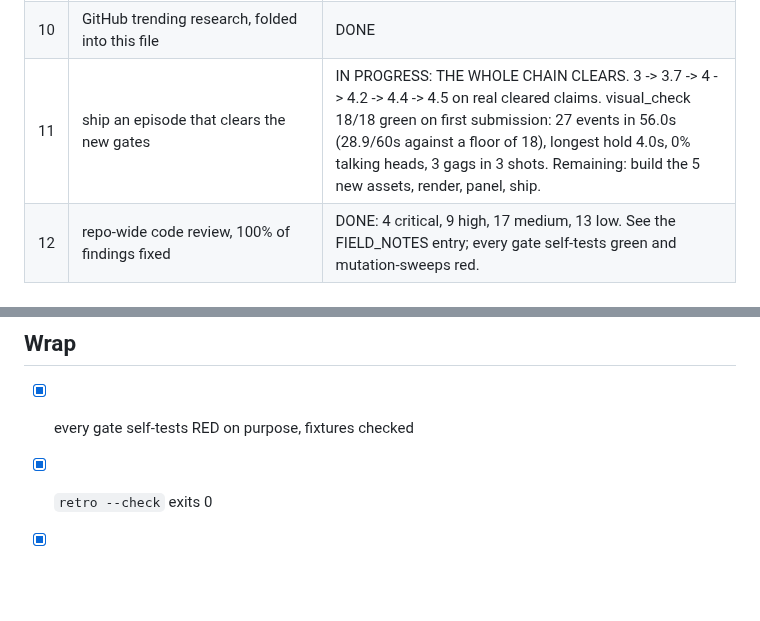
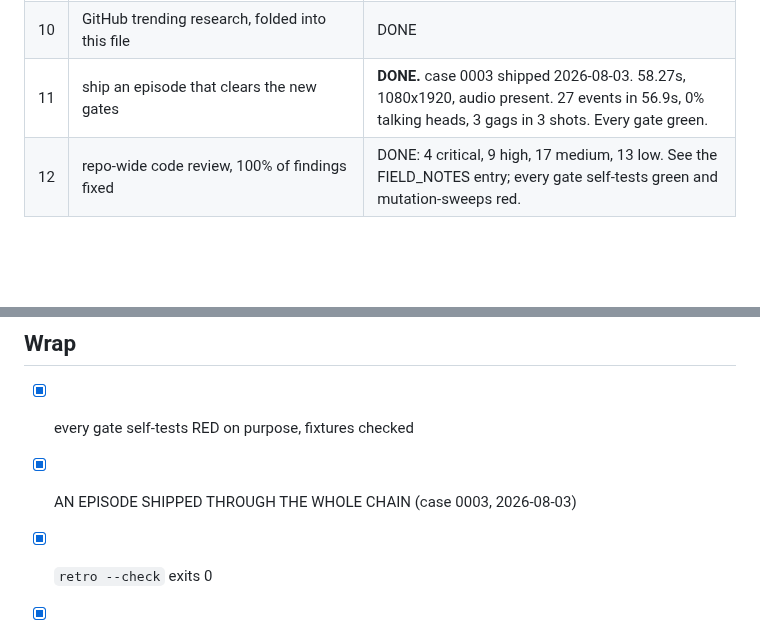
Before and after one commit to Talonsturgill/thebigfunny, a Markdown page: .claude/WORKLOG.md, 2 parts joined by grey strips. Rendered like a GitHub page; blank space fills up the shorter version.

Commit message:
WORKLOG: item 11 is DONE
An episode shipped through the whole chain. Story gate, producer room, devil's
advocate, writers room, production designer, coherence check, director,
visual check, VO, retime check, render, mux, render gate, ledgers.

The worklog stays for now rather than being deleted, because its wrap list has
one item left that this run did not touch: Dee's voice pick is still with the
owner, and the soundcheck measured every candidate between 3.46 and 4.12
semitones of pitch variance INCLUDING the one he called robotic, so the machine
cannot rank them and does not pretend to.

Co-Authored-By: Claude Opus 5 <noreply@anthropic.com>
Claude-Session: https://claude.ai/code/session_01WcX3wbJzii7gMJXbggqsJD

```diff
--- a/.claude/WORKLOG.md
+++ b/.claude/WORKLOG.md
@@ -133,7 +133,7 @@ Everything below is downstream of that sentence.
 | 8 | asset-upgrader agent + kit mandate | DONE |
 | 9 | wire the routine prompt (3.7, 4.2, 4.4, gates, panel, retro) | DONE |
 | 10 | GitHub trending research, folded into this file | DONE |
-| 11 | ship an episode that clears the new gates | IN PROGRESS: THE WHOLE CHAIN CLEARS. 3 -> 3.7 -> 4 -> 4.2 -> 4.4 -> 4.5 on real cleared claims. visual_check 18/18 green on first submission: 27 events in 56.0s (28.9/60s against a floor of 18), longest hold 4.0s, 0% talking heads, 3 gags in 3 shots. Remaining: build the 5 new assets, render, panel, ship. |
+| 11 | ship an episode that clears the new gates | **DONE.** case 0003 shipped 2026-08-03. 58.27s, 1080x1920, audio present. 27 events in 56.9s, 0% talking heads, 3 gags in 3 shots. Every gate green. |
 | 12 | repo-wide code review, 100% of findings fixed | DONE: 4 critical, 9 high, 17 medium, 13 low. See the FIELD_NOTES entry; every gate self-tests green and mutation-sweeps red. |
 
 ## What the GitHub scan actually returned (2026-08-02)
@@ -276,6 +276,7 @@ KeyError is the 2026-08-02 fix working.
 ## Wrap
 
 - [x] every gate self-tests RED on purpose, fixtures checked
+- [x] AN EPISODE SHIPPED THROUGH THE WHOLE CHAIN (case 0003, 2026-08-03)
 - [x] `retro --check` exits 0
 - [x] routine prompt is the source of truth and matches the code
 - [x] FIELD_NOTES gets the root-cause paragraph above, in short form
```
